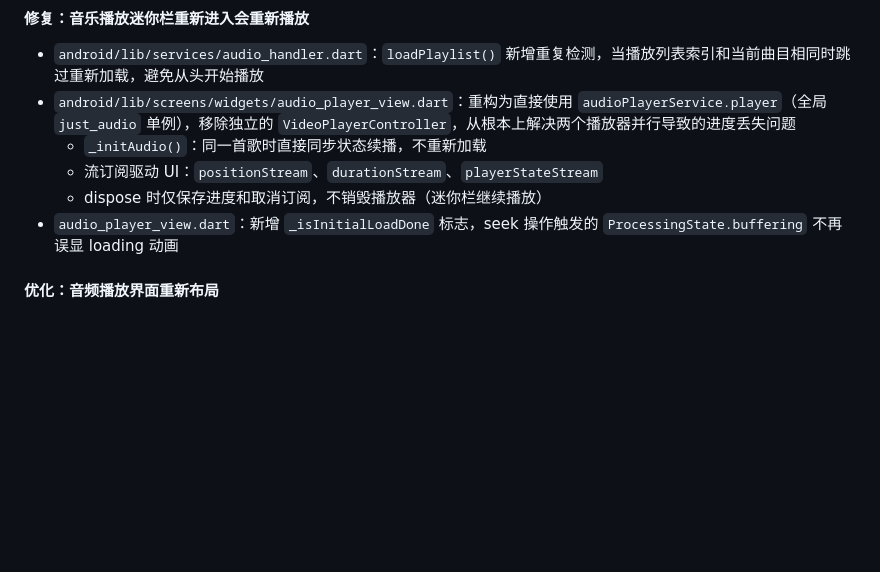
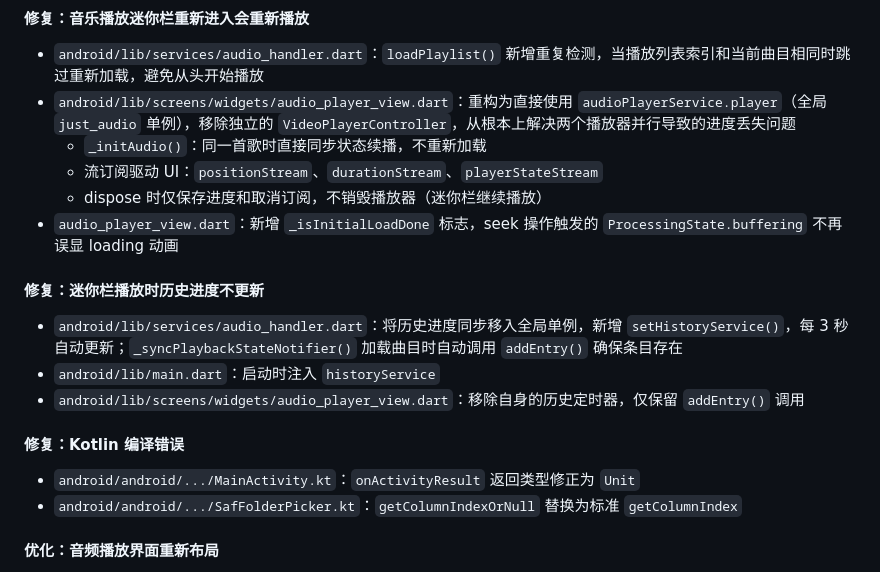
Before and after one commit to hq07/WiFi-File-Manager, a Markdown page: docs/开发文档.md, the part around the change. GitHub-like rendering; blank space fills up the shorter version.

Commit message:
文档：记录迷你栏历史进度修复和 Kotlin 编译修复

```diff
--- a/docs/开发文档.md
+++ b/docs/开发文档.md
@@ -11,6 +11,15 @@
   - 流订阅驱动 UI：`positionStream`、`durationStream`、`playerStateStream`
   - dispose 时仅保存进度和取消订阅，不销毁播放器（迷你栏继续播放）
 - `audio_player_view.dart`：新增 `_isInitialLoadDone` 标志，seek 操作触发的 `ProcessingState.buffering` 不再误显 loading 动画
+
+#### 修复：迷你栏播放时历史进度不更新
+- `android/lib/services/audio_handler.dart`：将历史进度同步移入全局单例，新增 `setHistoryService()`，每 3 秒自动更新；`_syncPlaybackStateNotifier()` 加载曲目时自动调用 `addEntry()` 确保条目存在
+- `android/lib/main.dart`：启动时注入 `historyService`
+- `android/lib/screens/widgets/audio_player_view.dart`：移除自身的历史定时器，仅保留 `addEntry()` 调用
+
+#### 修复：Kotlin 编译错误
+- `android/android/.../MainActivity.kt`：`onActivityResult` 返回类型修正为 `Unit`
+- `android/android/.../SafFolderPicker.kt`：`getColumnIndexOrNull` 替换为标准 `getColumnIndex`
 
 #### 优化：音频播放界面重新布局
 - `android/lib/screens/widgets/audio_player_view.dart`：全新 UI — 标题左上 + 大封面居中 + 进度条 + 三键主控 + 底栏功能
```
